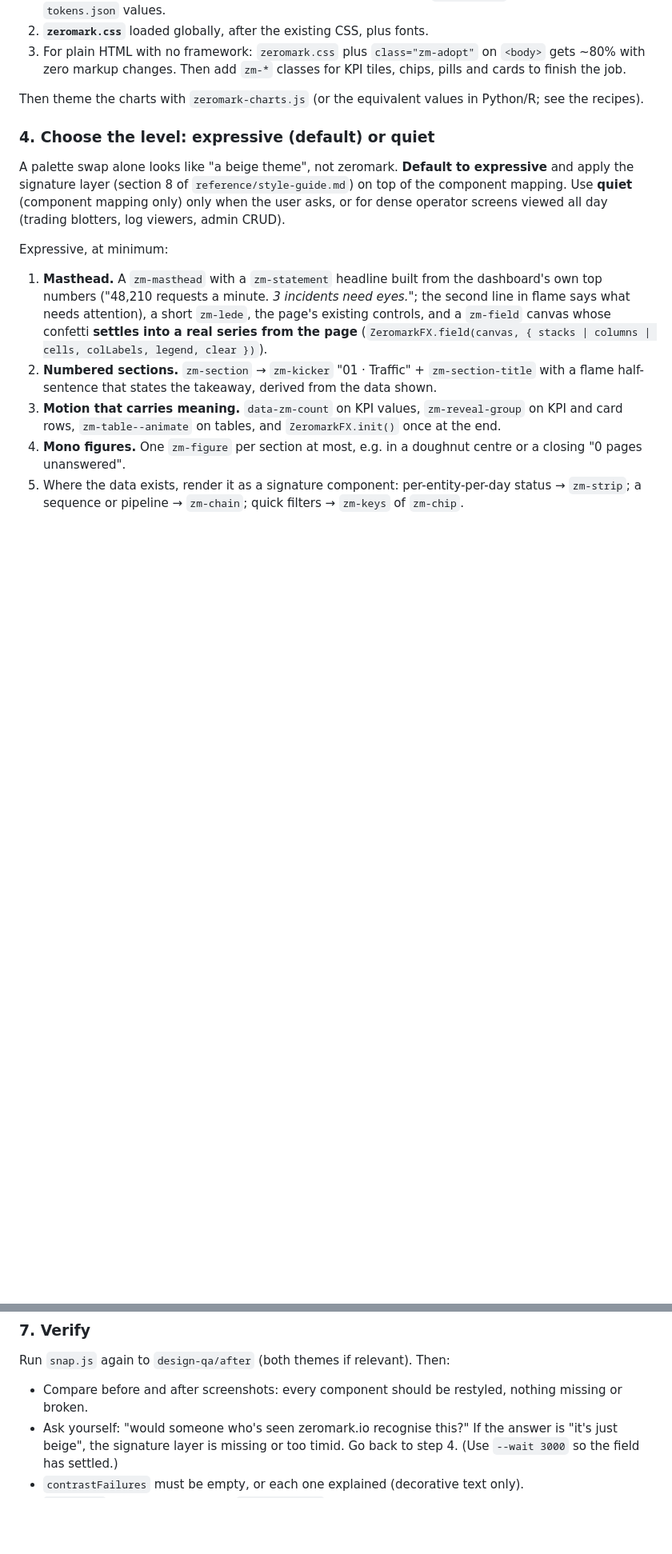
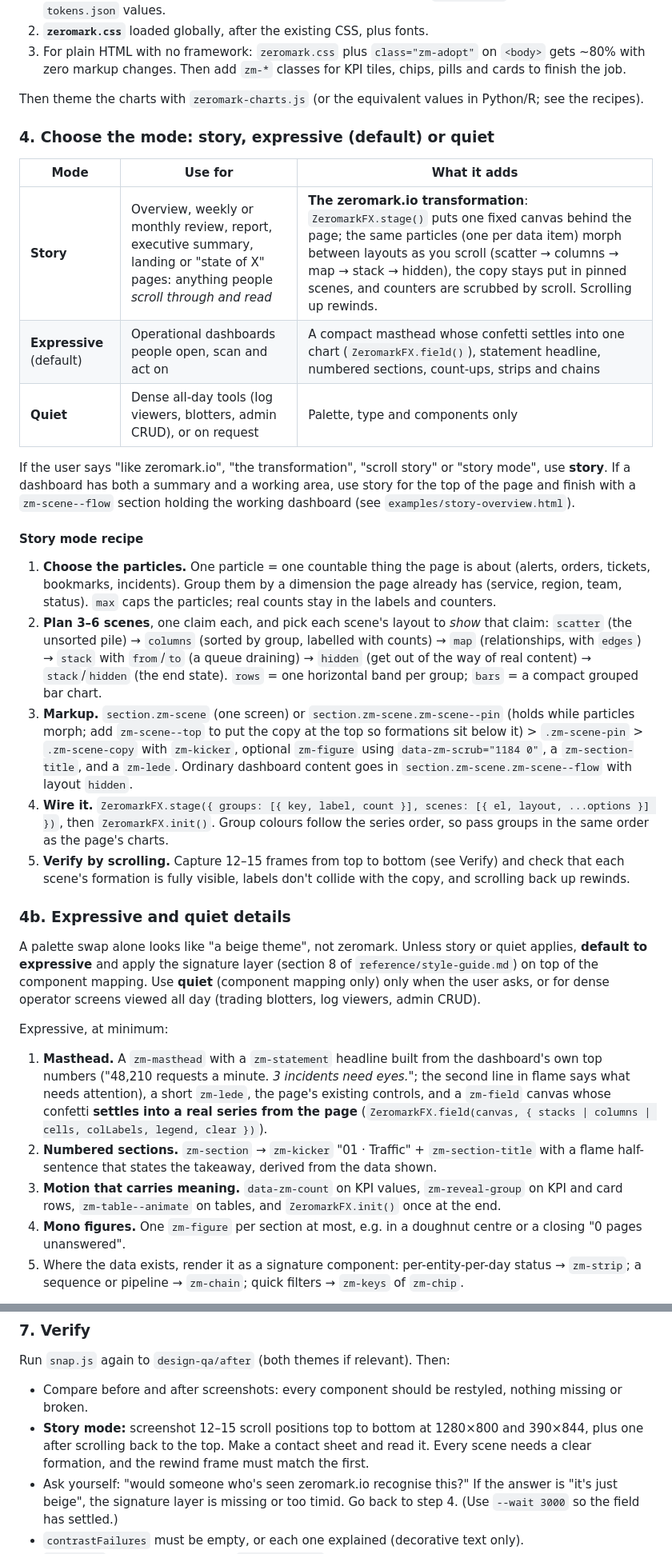
Before and after one commit to venkatesanps/ui-zeromark-style, a Markdown page: skills/zeromark-style/SKILL.md, 2 parts joined by grey strips. Shown at 80% size. Drawn GitHub-style; blank space fills up the shorter version.

```diff
--- a/skills/zeromark-style/SKILL.md
+++ b/skills/zeromark-style/SKILL.md
@@ -51,8 +51,37 @@ Follow `reference/stack-recipes.md` for this stack. Order of preference:
 
 Then theme the charts with `zeromark-charts.js` (or the equivalent values in Python/R; see the recipes).
 
-### 4. Choose the level: expressive (default) or quiet
-A palette swap alone looks like "a beige theme", not zeromark. **Default to expressive** and apply the
+### 4. Choose the mode: story, expressive (default) or quiet
+
+| Mode | Use for | What it adds |
+|---|---|---|
+| **Story** | Overview, weekly or monthly review, report, executive summary, landing or "state of X" pages: anything people *scroll through and read* | **The zeromark.io transformation**: `ZeromarkFX.stage()` puts one fixed canvas behind the page; the same particles (one per data item) morph between layouts as you scroll (scatter → columns → map → stack → hidden), the copy stays put in pinned scenes, and counters are scrubbed by scroll. Scrolling up rewinds. |
+| **Expressive** (default) | Operational dashboards people open, scan and act on | A compact masthead whose confetti settles into one chart (`ZeromarkFX.field()`), statement headline, numbered sections, count-ups, strips and chains |
+| **Quiet** | Dense all-day tools (log viewers, blotters, admin CRUD), or on request | Palette, type and components only |
+
+If the user says "like zeromark.io", "the transformation", "scroll story" or "story mode", use **story**. If a dashboard
+has both a summary and a working area, use story for the top of the page and finish with a `zm-scene--flow` section
+holding the working dashboard (see `examples/story-overview.html`).
+
+#### Story mode recipe
+1. **Choose the particles.** One particle = one countable thing the page is about (alerts, orders, tickets, bookmarks,
+   incidents). Group them by a dimension the page already has (service, region, team, status). `max` caps the
+   particles; real counts stay in the labels and counters.
+2. **Plan 3–6 scenes**, one claim each, and pick each scene's layout to *show* that claim:
+   `scatter` (the unsorted pile) → `columns` (sorted by group, labelled with counts) → `map` (relationships, with `edges`)
+   → `stack` with `from`/`to` (a queue draining) → `hidden` (get out of the way of real content) → `stack`/`hidden` (the end state).
+   `rows` = one horizontal band per group; `bars` = a compact grouped bar chart.
+3. **Markup.** `section.zm-scene` (one screen) or `section.zm-scene.zm-scene--pin` (holds while particles morph; add
+   `zm-scene--top` to put the copy at the top so formations sit below it) > `.zm-scene-pin` > `.zm-scene-copy` with
+   `zm-kicker`, optional `zm-figure` using `data-zm-scrub="1184 0"`, a `zm-section-title`, and a `zm-lede`.
+   Ordinary dashboard content goes in `section.zm-scene.zm-scene--flow` with layout `hidden`.
+4. **Wire it.** `ZeromarkFX.stage({ groups: [{ key, label, count }], scenes: [{ el, layout, ...options }] })`, then
+   `ZeromarkFX.init()`. Group colours follow the series order, so pass groups in the same order as the page's charts.
+5. **Verify by scrolling.** Capture 12–15 frames from top to bottom (see Verify) and check that each scene's formation
+   is fully visible, labels don't collide with the copy, and scrolling back up rewinds.
+
+### 4b. Expressive and quiet details
+A palette swap alone looks like "a beige theme", not zeromark. Unless story or quiet applies, **default to expressive** and apply the
 signature layer (section 8 of `reference/style-guide.md`) on top of the component mapping. Use **quiet**
 (component mapping only) only when the user asks, or for dense operator screens viewed all day
 (trading blotters, log viewers, admin CRUD).
@@ -94,6 +123,8 @@ Use the mapping table in `reference/style-guide.md`. Rules that matter most:
 ### 7. Verify
 Run `snap.js` again to `design-qa/after` (both themes if relevant). Then:
 - Compare before and after screenshots: every component should be restyled, nothing missing or broken.
+- **Story mode:** screenshot 12–15 scroll positions top to bottom at 1280×800 and 390×844, plus one after scrolling back
+  to the top. Make a contact sheet and read it. Every scene needs a clear formation, and the rewind frame must match the first.
 - Ask yourself: "would someone who's seen zeromark.io recognise this?" If the answer is "it's just beige", the
   signature layer is missing or too timid. Go back to step 4. (Use `--wait 3000` so the field has settled.)
 - `contrastFailures` must be empty, or each one explained (decorative text only).
```
Also changed, not shown: other parts of skills/zeromark-style/SKILL.md (+2 -2 lines), README.md (+14 -2 lines), agents/zeromark-restyler.md (+3 -2 lines), docs/story.png (added), 6 other files.
